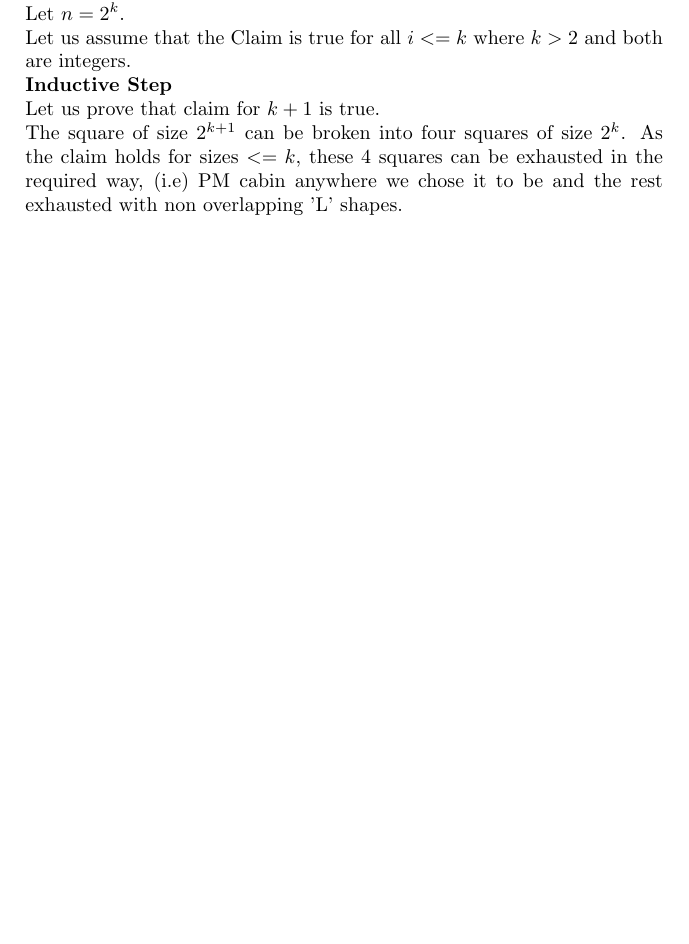
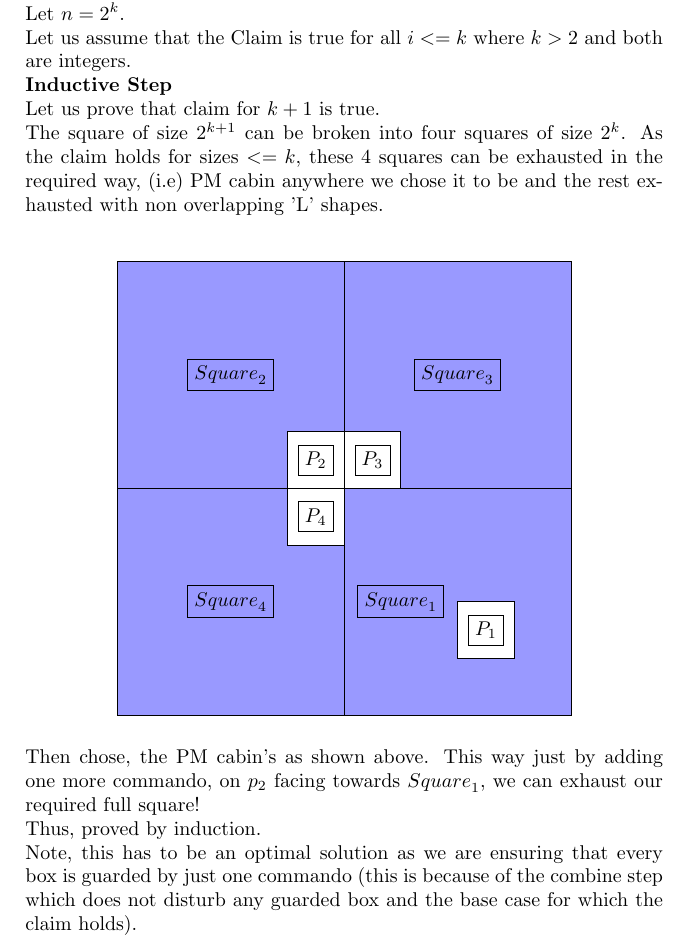
Before and after one commit to agarwalayush/algorithms, a LaTeX document (13180_13378.tex): part of page 7 of 7, cut so that both start at the same text, the shorter picture padded with empty space. Compiled offline with pdfLaTeX.

Commit message:
3rd completed

```diff
--- a/13180_13378.tex
+++ b/13180_13378.tex
@@ -2,6 +2,7 @@
 \usepackage{epsfig}
 \usepackage{graphicx}
 \usepackage[table]{xcolor}
+\usepackage{tikz}
 \title{CS345 Theoretical Assignment 1 \\ }
 \author{\vspace{2mm} \large Ayush Agarwal, 13180 \\ M.Arunothia, 13378}
 \date{}
@@ -163,6 +164,30 @@ Let $ n = 2^{k} $. \\*
 Let us assume that the Claim is true for all $i<=k$ where $k>2$ and both are integers. \\*
 {\bf Inductive Step \\*}
 Let us prove that claim for $ k+1 $ is true. \\*
-The square of size $2^{k+1}$ can be broken into four squares of size $2^{k}$. As the claim holds for sizes $<=k$, these 4 squares can be exhausted in the required way, (i.e) PM cabin anywhere we chose it to be and the rest exhausted with non overlapping 'L' shapes.
+The square of size $2^{k+1}$ can be broken into four squares of size $2^{k}$. As the claim holds for sizes $<=k$, these 4 squares can be exhausted in the required way, (i.e) PM cabin anywhere we chose it to be and the rest exhausted with non overlapping 'L' shapes. \\*
+\begin{center}
+\begin{tikzpicture}
+\draw[step=1cm,gray,very thin] (-2,-2) grid (6,6);
+\filldraw[fill=blue!40!white, draw=black] (-2,2) rectangle (2,6);
+\filldraw[fill=white, draw=black] (2,2) rectangle (1,3);
+\filldraw[fill=blue!40!white, draw=black] (2,2) rectangle (6,6);
+\filldraw[fill=white, draw=black] (2,2) rectangle (3,3);
+\filldraw[fill=blue!40!white, draw=black] (-2,2) rectangle (2,-2);
+\filldraw[fill=white, draw=black] (2,2) rectangle (1,1);
+\filldraw[fill=blue!40!white, draw=black] (2,2) rectangle (6,-2);
+\filldraw[fill=white, draw=black] (4,0) rectangle (5,-1);
+\node[draw] at (1.5,2.5) {$P_2$};
+\node[draw] at (2.5,2.5) {$P_3$};
+\node[draw] at (1.5,1.5) {$P_4$};
+\node[draw] at (4.5,-0.5) {$P_1$};
+\node[draw] at (0,4) {${Square}_2$};
+\node[draw] at (4,4) {${Square}_3$};
+\node[draw] at (0,0) {${Square}_4$};
+\node[draw] at (3,0) {${Square}_1$};
+\end{tikzpicture}
+\end{center}
+Then chose, the PM cabin's as shown above. This way just by adding one more commando, on $p_2$ facing towards ${Square}_1$, we can exhaust our required full square! \\*
+Thus, proved by induction. \\*
+Note, this has to be an optimal solution as we are ensuring that every box is guarded by just one commando (this is because of the combine step which does not disturb any guarded box and the base case for which the claim holds).
 \end{itemize}
 \end{document}
```
Also changed, not shown: 13180_13378.pdf.
